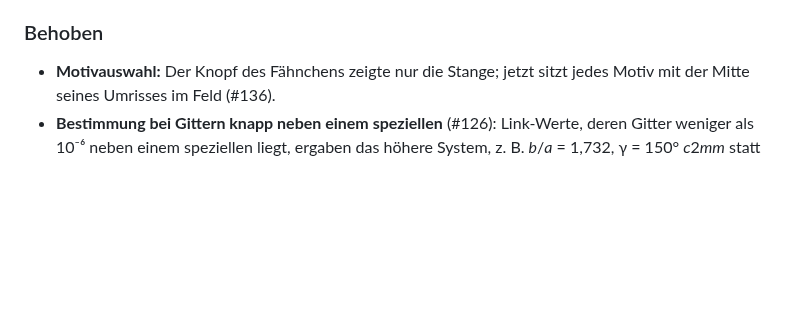
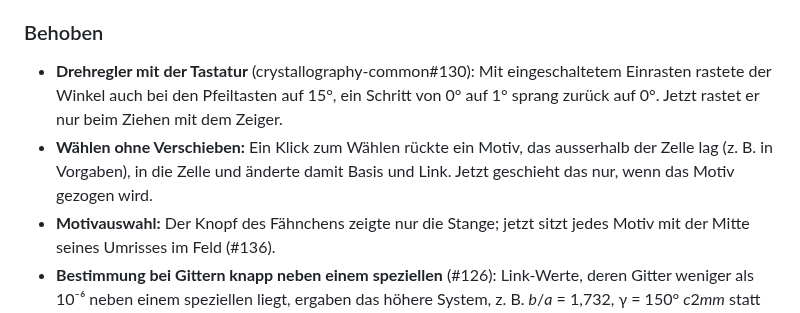
Before and after one commit to manganite/plane-groups, a Markdown page: CHANGELOG.md, the part around the change. Rendered like a GitHub page; blank space fills up the shorter version.

Commit message:
CHANGELOG 1.4.0: zwei Behebungen nachgetragen (Review)
Co-Authored-By: Claude Opus 5.5 <noreply@anthropic.com>
Claude-Session: https://claude.ai/code/session_01L8SY95GoKtXCE3Ys5LQDGW

```diff
--- a/CHANGELOG.md
+++ b/CHANGELOG.md
@@ -31,6 +31,8 @@ Seitenleiste und Tafel neu geordnet: Werkzeugleiste als Symbole über Tafel A, R
 
 ### Behoben
 
+- **Drehregler mit der Tastatur** (crystallography-common#130): Mit eingeschaltetem Einrasten rastete der Winkel auch bei den Pfeiltasten auf 15°, ein Schritt von 0° auf 1° sprang zurück auf 0°. Jetzt rastet er nur beim Ziehen mit dem Zeiger.
+- **Wählen ohne Verschieben:** Ein Klick zum Wählen rückte ein Motiv, das ausserhalb der Zelle lag (z. B. in Vorgaben), in die Zelle und änderte damit Basis und Link. Jetzt geschieht das nur, wenn das Motiv gezogen wird.
 - **Motivauswahl:** Der Knopf des Fähnchens zeigte nur die Stange; jetzt sitzt jedes Motiv mit der Mitte seines Umrisses im Feld (#136).
 - **Bestimmung bei Gittern knapp neben einem speziellen** (#126): Link-Werte, deren Gitter weniger als 10⁻⁶ neben einem speziellen liegt, ergaben das höhere System, z. B. *b*/*a* = 1,732, γ = 150° *c*2*mm* statt *p*2 (dort wirkt die Abweichung nur quadratisch); im Raster des Links sind es 43 Werte. Die Toleranz der Metrik fängt jetzt nur noch Rundungsfehler auf (10⁻⁹ statt 10⁻⁶). Mit dem Regler waren die Fälle nicht erreichbar.
 - **Überstrukturen mit Lagen aus dem Link** (#126): Ist die gegebene Zelle grösser als die kleinste und stehen die Lagen auf 6 Stellen (Link), ergab die Bestimmung oft eine zu niedrige Gruppe oder keine. Die Translationen der kleinsten Zelle werden jetzt gerundet, der Ursprung bis zur Toleranz der Lagen gesucht.
```
